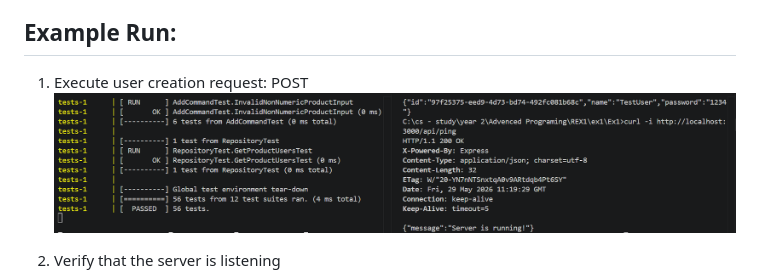
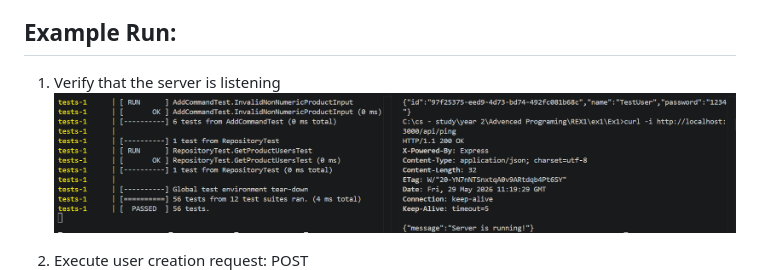
Before and after one commit to edenweinreb/ex1, a Markdown page: README.md, the part around the change. Drawn GitHub-style.

```diff
--- a/README.md
+++ b/README.md
@@ -68,10 +68,10 @@ Falls back to `POST <userId> <productId>` if user does not exist yet
 
 ## Example Run:
 
-1. Execute user creation request: POST
+1. Verify that the server is listening
 ![alt text](images/image-3.png)
 
-2. Verify that the server is listening
+2. Execute user creation request: POST
 ![alt text](images/image-4.png)
 
 3. Perform user registration
```
